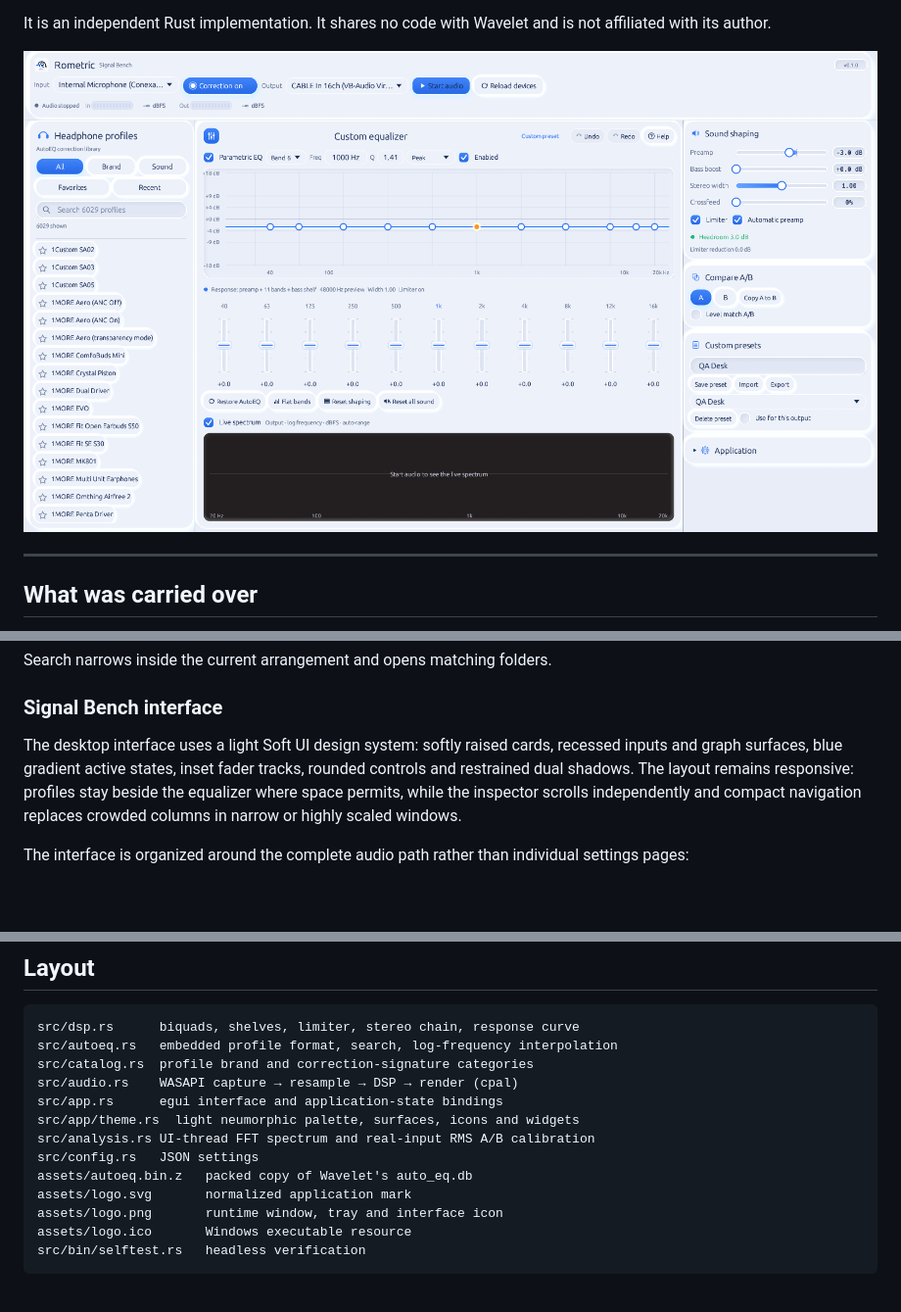
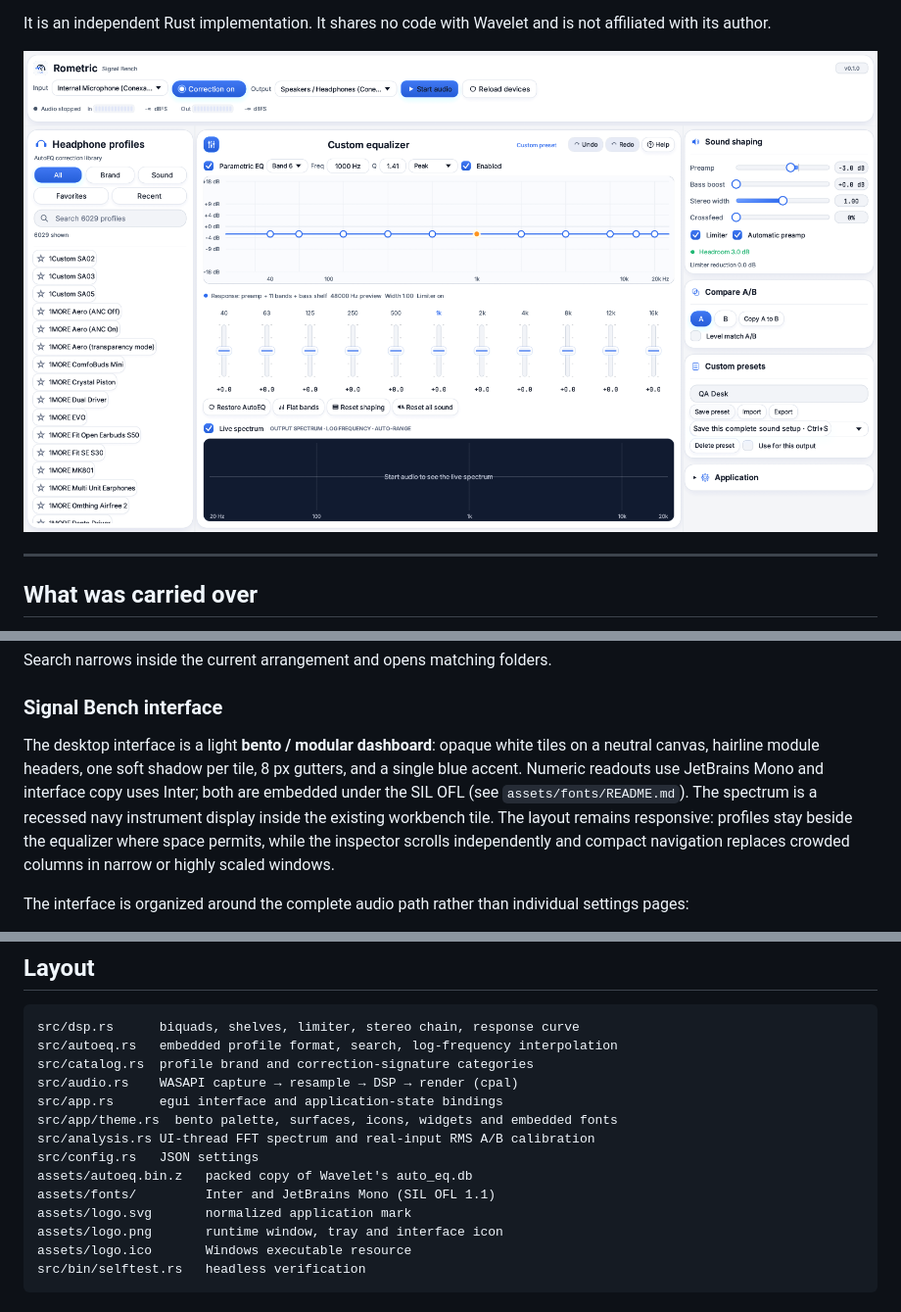
Before and after one commit to Romailahmadbutt/rometric, a Markdown page: README.md, 3 parts joined by grey strips. Shown at 98% size. Drawn GitHub-style; pictures changed too: docs/screenshot.png; blank space fills up the shorter version.

```diff
--- a/README.md
+++ b/README.md
@@ -107,12 +107,15 @@ Search narrows inside the current arrangement and opens matching folders.
 
 ### Signal Bench interface
 
-The desktop interface uses a light Soft UI design system: softly raised cards,
-recessed inputs and graph surfaces, blue gradient active states, inset fader
-tracks, rounded controls and restrained dual shadows. The layout remains
-responsive: profiles stay beside the equalizer where space permits, while the
-inspector scrolls independently and compact navigation replaces crowded columns
-in narrow or highly scaled windows.
+The desktop interface is a light **bento / modular dashboard**: opaque white
+tiles on a neutral canvas, hairline module headers, one soft shadow per tile,
+8 px gutters, and a single blue accent. Numeric readouts use JetBrains Mono and
+interface copy uses Inter; both are embedded under the SIL OFL (see
+`assets/fonts/README.md`). The spectrum is a recessed navy instrument display
+inside the existing workbench tile. The layout remains responsive: profiles stay
+beside the equalizer where space permits, while the inspector scrolls
+independently and compact navigation replaces crowded columns in narrow or
+highly scaled windows.
 
 The interface is organized around the complete audio path rather than
 individual settings pages:
@@ -234,10 +237,11 @@ src/autoeq.rs   embedded profile format, search, log-frequency interpolation
 src/catalog.rs  profile brand and correction-signature categories
 src/audio.rs    WASAPI capture → resample → DSP → render (cpal)
 src/app.rs      egui interface and application-state bindings
-src/app/theme.rs  light neumorphic palette, surfaces, icons and widgets
+src/app/theme.rs  bento palette, surfaces, icons, widgets and embedded fonts
 src/analysis.rs UI-thread FFT spectrum and real-input RMS A/B calibration
 src/config.rs   JSON settings
 assets/autoeq.bin.z   packed copy of Wavelet's auto_eq.db
+assets/fonts/         Inter and JetBrains Mono (SIL OFL 1.1)
 assets/logo.svg       normalized application mark
 assets/logo.png       runtime window, tray and interface icon
 assets/logo.ico       Windows executable resource
```
Also changed, not shown: assets/fonts/README.md (added, +14 -0 lines), docs/audio-workstation.tdd.md (+21 -0 lines), 9 other files.
